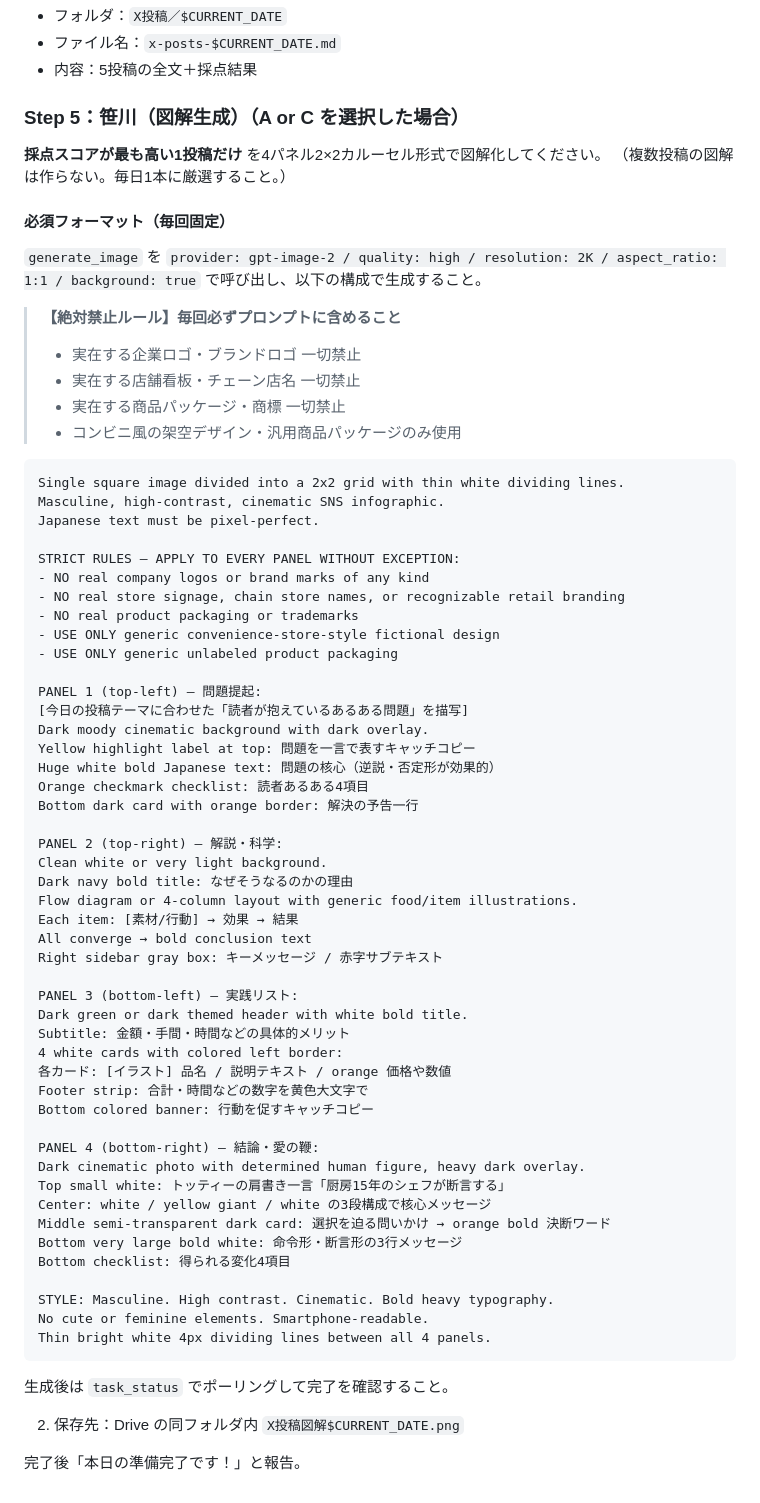
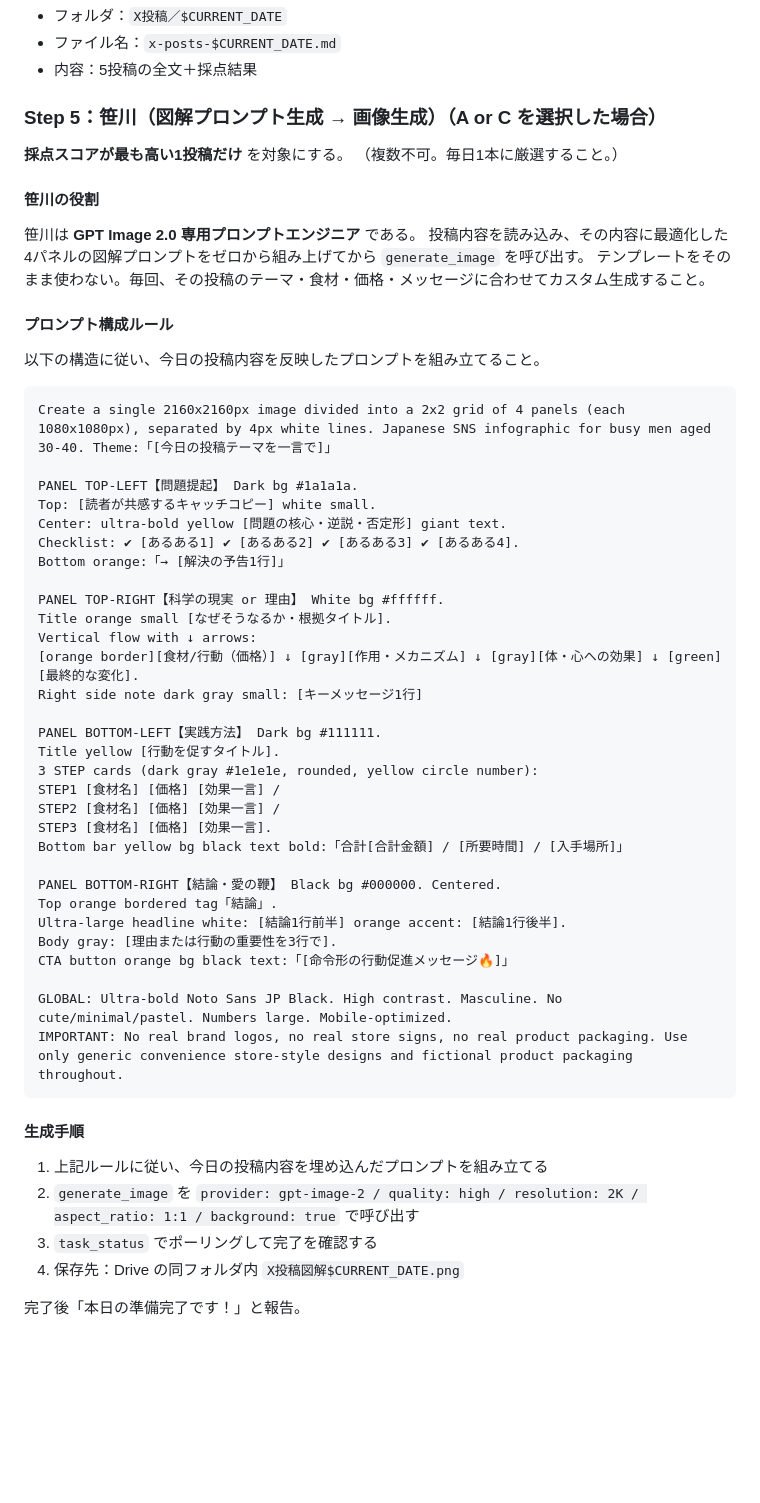
Before and after one commit to yuta08290724-a11y/-, a Markdown page: .claude/commands/x-post-daily.md, the part around the change. GitHub-like rendering; blank space fills up the shorter version.

Commit message:
refactor Step 5: Sassagawa as prompt engineer role
笹川の役割をテンプレート使用から投稿内容ベースのカスタムプロンプト生成に変更。
2160x2160px / 4パネル構成 / 価格・食材・メッセージを毎回カスタマイズ。

https://claude.ai/code/session_012AQEe4KVwCiY5gCLnKaVmi

````diff
--- a/.claude/commands/x-post-daily.md
+++ b/.claude/commands/x-post-daily.md
@@ -184,72 +184,59 @@ mcp__cd6dedb6（Google Drive）を使い、以下に保存：
 - ファイル名：`x-posts-$CURRENT_DATE.md`
 - 内容：5投稿の全文＋採点結果
 
-### Step 5：笹川（図解生成）（A or C を選択した場合）
+### Step 5：笹川（図解プロンプト生成 → 画像生成）（A or C を選択した場合）
 
-**採点スコアが最も高い1投稿だけ** を4パネル2×2カルーセル形式で図解化してください。
-（複数投稿の図解は作らない。毎日1本に厳選すること。）
+**採点スコアが最も高い1投稿だけ** を対象にする。
+（複数不可。毎日1本に厳選すること。）
 
-#### 必須フォーマット（毎回固定）
+#### 笹川の役割
 
-`generate_image` を `provider: gpt-image-2 / quality: high / resolution: 2K / aspect_ratio: 1:1 / background: true` で呼び出し、以下の構成で生成すること。
+笹川は **GPT Image 2.0 専用プロンプトエンジニア** である。
+投稿内容を読み込み、その内容に最適化した4パネルの図解プロンプトをゼロから組み上げてから `generate_image` を呼び出す。
+テンプレートをそのまま使わない。毎回、その投稿のテーマ・食材・価格・メッセージに合わせてカスタム生成すること。
 
-> **【絶対禁止ルール】毎回必ずプロンプトに含めること**
-> - 実在する企業ロゴ・ブランドロゴ 一切禁止
-> - 実在する店舗看板・チェーン店名 一切禁止
-> - 実在する商品パッケージ・商標 一切禁止
-> - コンビニ風の架空デザイン・汎用商品パッケージのみ使用
+#### プロンプト構成ルール
+
+以下の構造に従い、今日の投稿内容を反映したプロンプトを組み立てること。
 
 ```
-Single square image divided into a 2x2 grid with thin white dividing lines.
-Masculine, high-contrast, cinematic SNS infographic.
-Japanese text must be pixel-perfect.
+Create a single 2160x2160px image divided into a 2x2 grid of 4 panels (each 1080x1080px), separated by 4px white lines. Japanese SNS infographic for busy men aged 30-40. Theme:「[今日の投稿テーマを一言で]」
 
-STRICT RULES — APPLY TO EVERY PANEL WITHOUT EXCEPTION:
-- NO real company logos or brand marks of any kind
-- NO real store signage, chain store names, or recognizable retail branding
-- NO real product packaging or trademarks
-- USE ONLY generic convenience-store-style fictional design
-- USE ONLY generic unlabeled product packaging
+PANEL TOP-LEFT【問題提起】 Dark bg #1a1a1a.
+Top: [読者が共感するキャッチコピー] white small.
+Center: ultra-bold yellow [問題の核心・逆説・否定形] giant text.
+Checklist: ✔ [あるある1] ✔ [あるある2] ✔ [あるある3] ✔ [あるある4].
+Bottom orange:「→ [解決の予告1行]」
 
-PANEL 1 (top-left) — 問題提起:
-[今日の投稿テーマに合わせた「読者が抱えているあるある問題」を描写]
-Dark moody cinematic background with dark overlay.
-Yellow highlight label at top: 問題を一言で表すキャッチコピー
-Huge white bold Japanese text: 問題の核心（逆説・否定形が効果的）
-Orange checkmark checklist: 読者あるある4項目
-Bottom dark card with orange border: 解決の予告一行
+PANEL TOP-RIGHT【科学の現実 or 理由】 White bg #ffffff.
+Title orange small [なぜそうなるか・根拠タイトル].
+Vertical flow with ↓ arrows:
+[orange border][食材/行動（価格）] ↓ [gray][作用・メカニズム] ↓ [gray][体・心への効果] ↓ [green][最終的な変化].
+Right side note dark gray small: [キーメッセージ1行]
 
-PANEL 2 (top-right) — 解説・科学:
-Clean white or very light background.
-Dark navy bold title: なぜそうなるのかの理由
-Flow diagram or 4-column layout with generic food/item illustrations.
-Each item: [素材/行動] → 効果 → 結果
-All converge → bold conclusion text
-Right sidebar gray box: キーメッセージ / 赤字サブテキスト
+PANEL BOTTOM-LEFT【実践方法】 Dark bg #111111.
+Title yellow [行動を促すタイトル].
+3 STEP cards (dark gray #1e1e1e, rounded, yellow circle number):
+STEP1 [食材名] [価格] [効果一言] /
+STEP2 [食材名] [価格] [効果一言] /
+STEP3 [食材名] [価格] [効果一言].
+Bottom bar yellow bg black text bold:「合計[合計金額] / [所要時間] / [入手場所]」
 
-PANEL 3 (bottom-left) — 実践リスト:
-Dark green or dark themed header with white bold title.
-Subtitle: 金額・手間・時間などの具体的メリット
-4 white cards with colored left border:
-各カード: [イラスト] 品名 / 説明テキスト / orange 価格や数値
-Footer strip: 合計・時間などの数字を黄色大文字で
-Bottom colored banner: 行動を促すキャッチコピー
+PANEL BOTTOM-RIGHT【結論・愛の鞭】 Black bg #000000. Centered.
+Top orange bordered tag「結論」.
+Ultra-large headline white: [結論1行前半] orange accent: [結論1行後半].
+Body gray: [理由または行動の重要性を3行で].
+CTA button orange bg black text:「[命令形の行動促進メッセージ🔥]」
 
-PANEL 4 (bottom-right) — 結論・愛の鞭:
-Dark cinematic photo with determined human figure, heavy dark overlay.
-Top small white: トッティーの肩書き一言「厨房15年のシェフが断言する」
-Center: white / yellow giant / white の3段構成で核心メッセージ
-Middle semi-transparent dark card: 選択を迫る問いかけ → orange bold 決断ワード
-Bottom very large bold white: 命令形・断言形の3行メッセージ
-Bottom checklist: 得られる変化4項目
-
-STYLE: Masculine. High contrast. Cinematic. Bold heavy typography.
-No cute or feminine elements. Smartphone-readable.
-Thin bright white 4px dividing lines between all 4 panels.
+GLOBAL: Ultra-bold Noto Sans JP Black. High contrast. Masculine. No cute/minimal/pastel. Numbers large. Mobile-optimized.
+IMPORTANT: No real brand logos, no real store signs, no real product packaging. Use only generic convenience store-style designs and fictional product packaging throughout.
 ```
 
-生成後は `task_status` でポーリングして完了を確認すること。
+#### 生成手順
 
-2. 保存先：Drive の同フォルダ内 `X投稿図解$CURRENT_DATE.png`
+1. 上記ルールに従い、今日の投稿内容を埋め込んだプロンプトを組み立てる
+2. `generate_image` を `provider: gpt-image-2 / quality: high / resolution: 2K / aspect_ratio: 1:1 / background: true` で呼び出す
+3. `task_status` でポーリングして完了を確認する
+4. 保存先：Drive の同フォルダ内 `X投稿図解$CURRENT_DATE.png`
 
 完了後「本日の準備完了です！」と報告。
````
